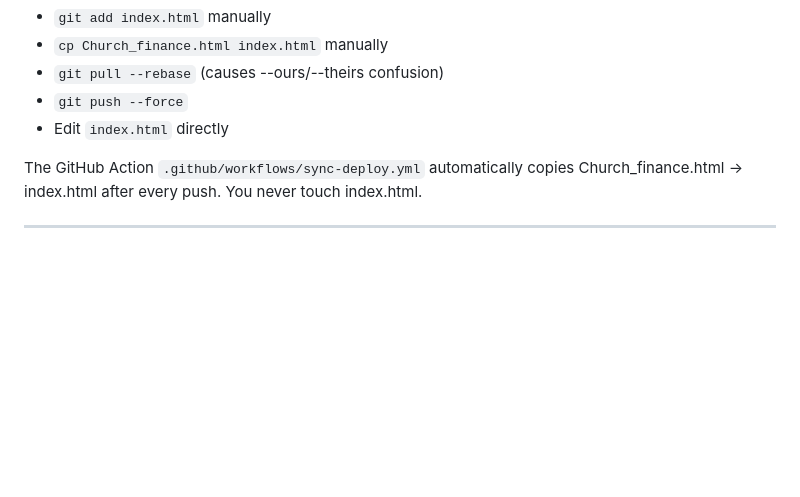
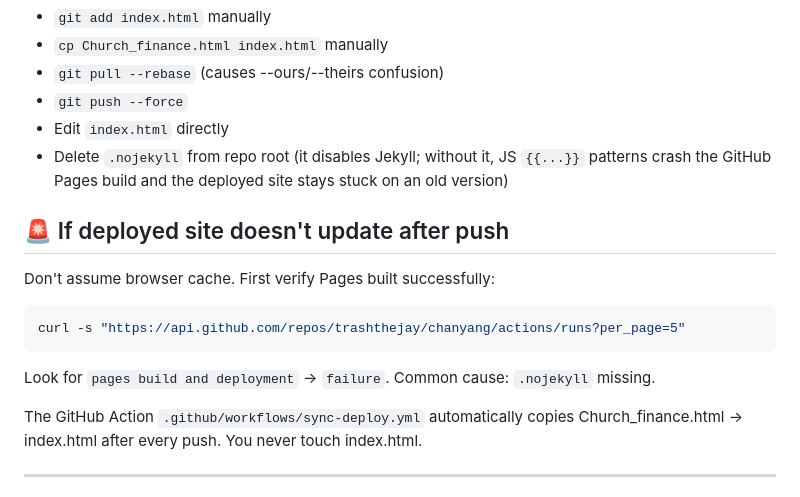
Before and after one commit to trashthejay/chanyang, a Markdown page: CLAUDE.md, the part around the change. Drawn GitHub-style; blank space fills up the shorter version.

Commit message:
docs: warn never to delete .nojekyll + add Pages build diagnostic

````diff
--- a/CLAUDE.md
+++ b/CLAUDE.md
@@ -18,6 +18,15 @@ git push
 - `git pull --rebase` (causes --ours/--theirs confusion)
 - `git push --force`
 - Edit `index.html` directly
+- Delete `.nojekyll` from repo root (it disables Jekyll; without it, JS `{{...}}` patterns crash the GitHub Pages build and the deployed site stays stuck on an old version)
+
+## 🚨 If deployed site doesn't update after push
+
+Don't assume browser cache. First verify Pages built successfully:
+```bash
+curl -s "https://api.github.com/repos/trashthejay/chanyang/actions/runs?per_page=5"
+```
+Look for `pages build and deployment` → `failure`. Common cause: `.nojekyll` missing.
 
 The GitHub Action `.github/workflows/sync-deploy.yml` automatically copies
 Church_finance.html → index.html after every push. You never touch index.html.
````
